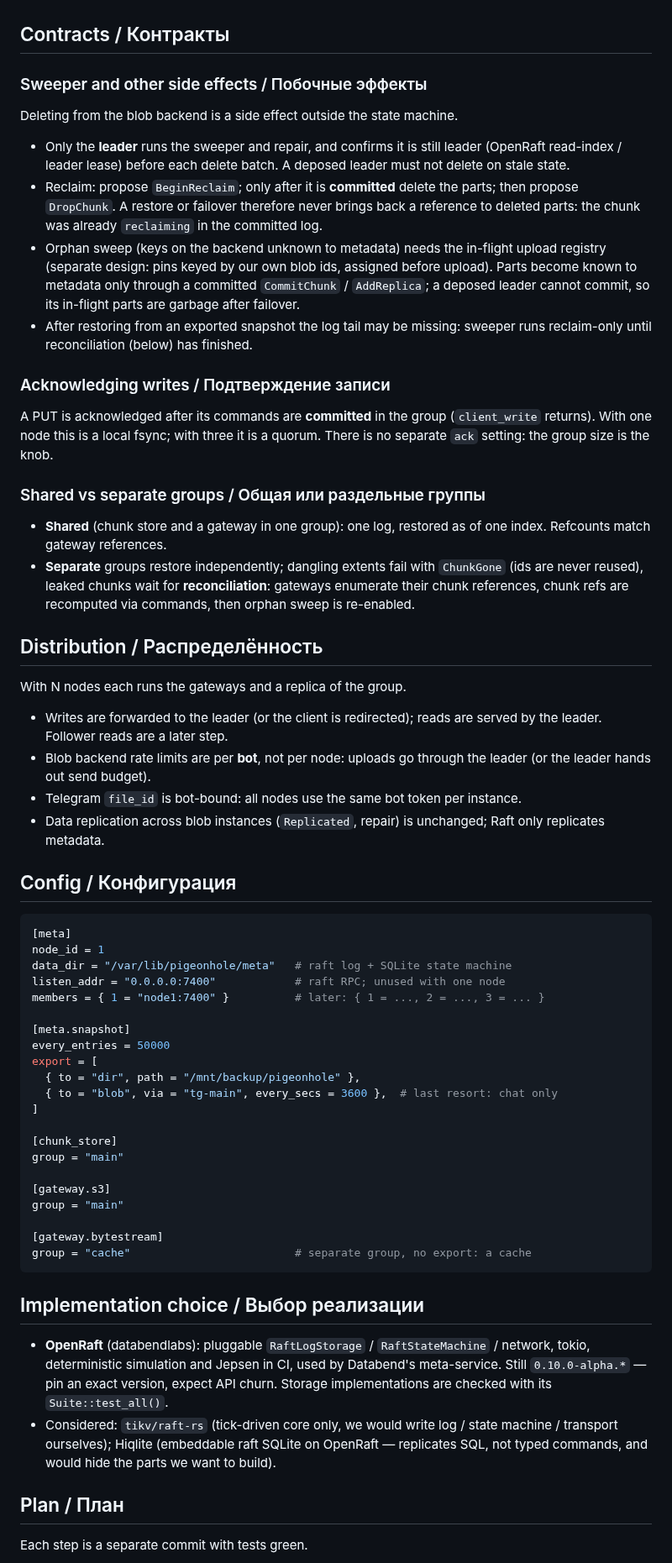
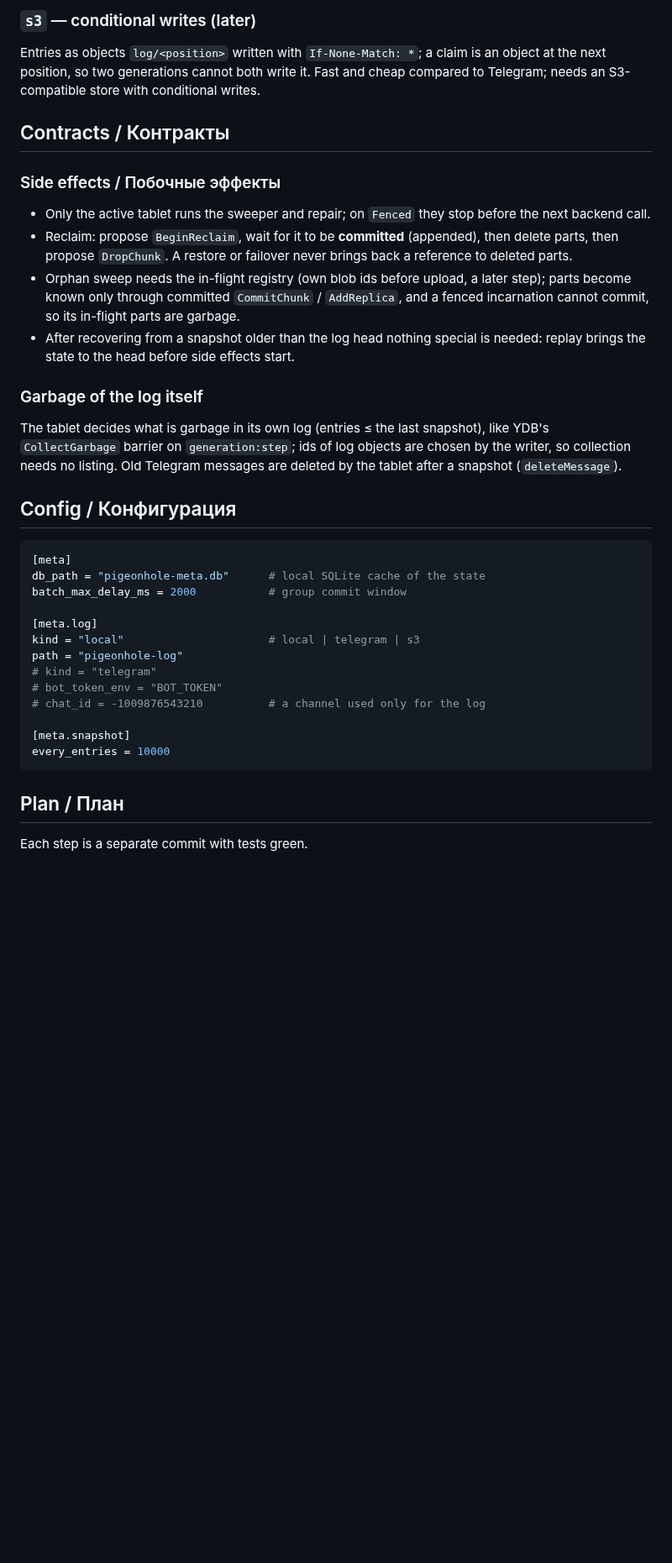
Before and after one commit to pigeonhole-project/pigeonhole, a Markdown page: docs/meta-backends.md, the part around one of its changes. Shown at 84% size. Rendered like a GitHub page; blank space fills up the shorter version.

````diff
--- a/docs/meta-backends.md
+++ b/docs/meta-backends.md
@@ -97,85 +185,48 @@ atomic later.
+### `s3` — conditional writes (later)
+
+Entries as objects `log/<position>` written with `If-None-Match: *`; a claim is
+an object at the next position, so two generations cannot both write it. Fast and
+cheap compared to Telegram; needs an S3-compatible store with conditional writes.
 
 ## Contracts / Контракты
 
-### Sweeper and other side effects / Побочные эффекты
+### Side effects / Побочные эффекты
 
-Deleting from the blob backend is a side effect outside the state machine.
+- Only the active tablet runs the sweeper and repair; on `Fenced` they stop
+  before the next backend call.
+- Reclaim: propose `BeginReclaim`, wait for it to be **committed** (appended),
+  then delete parts, then propose `DropChunk`. A restore or failover never brings
+  back a reference to deleted parts.
+- Orphan sweep needs the in-flight registry (own blob ids before upload, a later
+  step); parts become known only through committed `CommitChunk` / `AddReplica`,
+  and a fenced incarnation cannot commit, so its in-flight parts are garbage.
+- After recovering from a snapshot older than the log head nothing special is
+  needed: replay brings the state to the head before side effects start.
 
-- Only the **leader** runs the sweeper and repair, and confirms it is still leader
-  (OpenRaft read-index / leader lease) before each delete batch. A deposed leader must
-  not delete on stale state.
-- Reclaim: propose `BeginReclaim`; only after it is **committed** delete the parts;
-  then propose `DropChunk`. A restore or failover therefore never brings back a
-  reference to deleted parts: the chunk was already `reclaiming` in the committed log.
-- Orphan sweep (keys on the backend unknown to metadata) needs the in-flight upload
-  registry (separate design: pins keyed by our own blob ids, assigned before upload).
-  Parts become known to metadata only through a committed `CommitChunk` / `AddReplica`;
-  a deposed leader cannot commit, so its in-flight parts are garbage after failover.
-- After restoring from an exported snapshot the log tail may be missing: sweeper runs
-  reclaim-only until reconciliation (below) has finished.
+### Garbage of the log itself
 
-### Acknowledging writes / Подтверждение записи
-
-A PUT is acknowledged after its commands are **committed** in the group (`client_write`
-returns). With one node this is a local fsync; with three it is a quorum. There is no
-separate `ack` setting: the group size is the knob.
-
-### Shared vs separate groups / Общая или раздельные группы
-
-- **Shared** (chunk store and a gateway in one group): one log, restored as of one
-  index. Refcounts match gateway references.
-- **Separate** groups restore independently; dangling extents fail with `ChunkGone`
-  (ids are never reused), leaked chunks wait for **reconciliation**: gateways enumerate
-  their chunk references, chunk refs are recomputed via commands, then orphan sweep is
-  re-enabled.
-
-## Distribution / Распределённость
-
-With N nodes each runs the gateways and a replica of the group.
-
-- Writes are forwarded to the leader (or the client is redirected); reads are served by
-  the leader. Follower reads are a later step.
-- Blob backend rate limits are per **bot**, not per node: uploads go through the leader
-  (or the leader hands out send budget).
-- Telegram `file_id` is bot-bound: all nodes use the same bot token per instance.
-- Data replication across blob instances (`Replicated`, repair) is unchanged; Raft only
-  replicates metadata.
+The tablet decides what is garbage in its own log (entries ≤ the last snapshot),
+like YDB's `CollectGarbage` barrier on `generation:step`; ids of log objects are
+chosen by the writer, so collection needs no listing. Old Telegram messages are
+deleted by the tablet after a snapshot (`deleteMessage`).
 
 ## Config / Конфигурация
 
 ```toml
 [meta]
-node_id = 1
-data_dir = "/var/lib/pigeonhole/meta"   # raft log + SQLite state machine
-listen_addr = "0.0.0.0:7400"            # raft RPC; unused with one node
-members = { 1 = "node1:7400" }          # later: { 1 = ..., 2 = ..., 3 = ... }
+db_path = "pigeonhole-meta.db"      # local SQLite cache of the state
+batch_max_delay_ms = 2000           # group commit window
+
+[meta.log]
+kind = "local"                      # local | telegram | s3
+path = "pigeonhole-log"
+# kind = "telegram"
+# bot_token_env = "BOT_TOKEN"
+# chat_id = -1009876543210          # a channel used only for the log
 
 [meta.snapshot]
-every_entries = 50000
-export = [
-  { to = "dir", path = "/mnt/backup/pigeonhole" },
-  { to = "blob", via = "tg-main", every_secs = 3600 },  # last resort: chat only
-]
-
-[chunk_store]
-group = "main"
-
-[gateway.s3]
-group = "main"
-
-[gateway.bytestream]
-group = "cache"                         # separate group, no export: a cache
+every_entries = 10000
 ```
-
-## Implementation choice / Выбор реализации
-
-- **OpenRaft** (databendlabs): pluggable `RaftLogStorage` / `RaftStateMachine` /
-  network, tokio, deterministic simulation and Jepsen in CI, used by Databend's
-  meta-service. Still `0.10.0-alpha.*` — pin an exact version, expect API churn.
-  Storage implementations are checked with its `Suite::test_all()`.
-- Considered: `tikv/raft-rs` (tick-driven core only, we would write log / state machine
-  / transport ourselves); Hiqlite (embeddable raft SQLite on OpenRaft — replicates SQL,
-  not typed commands, and would hide the parts we want to build).
 
 ## Plan / План
 
````
Also changed, not shown: other parts of docs/meta-backends.md (+182 -98 lines).
